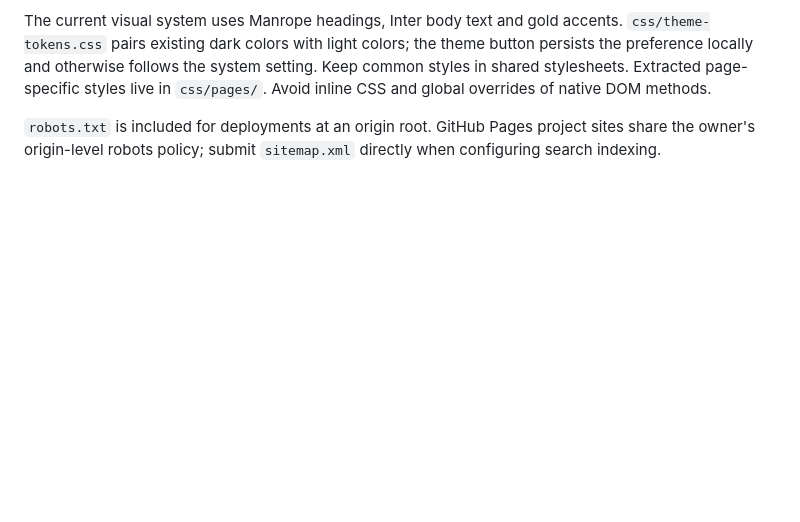
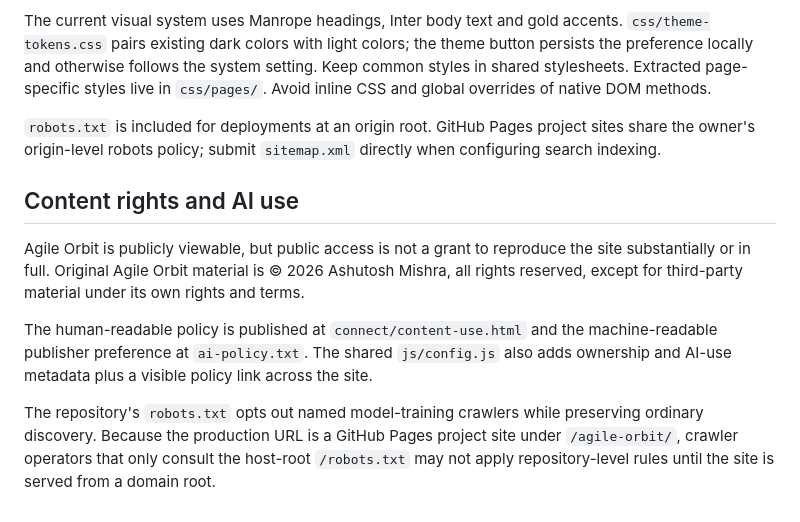
Before and after one commit to agilecoach-ashutosh/agile-orbit, a Markdown page: README.md, the part around the change. Drawn GitHub-style; blank space fills up the shorter version.

Commit message:
Document content rights and AI policy

```diff
--- a/README.md
+++ b/README.md
@@ -105,3 +105,19 @@ Keep common styles in shared stylesheets. Extracted page-specific styles live in
 `robots.txt` is included for deployments at an origin root. GitHub Pages project
 sites share the owner's origin-level robots policy; submit `sitemap.xml` directly
 when configuring search indexing.
+
+
+## Content rights and AI use
+
+Agile Orbit is publicly viewable, but public access is not a grant to reproduce the
+site substantially or in full. Original Agile Orbit material is © 2026 Ashutosh Mishra,
+all rights reserved, except for third-party material under its own rights and terms.
+
+The human-readable policy is published at `connect/content-use.html` and the
+machine-readable publisher preference at `ai-policy.txt`. The shared `js/config.js`
+also adds ownership and AI-use metadata plus a visible policy link across the site.
+
+The repository's `robots.txt` opts out named model-training crawlers while preserving
+ordinary discovery. Because the production URL is a GitHub Pages project site under
+`/agile-orbit/`, crawler operators that only consult the host-root `/robots.txt`
+may not apply repository-level rules until the site is served from a domain root.
```
